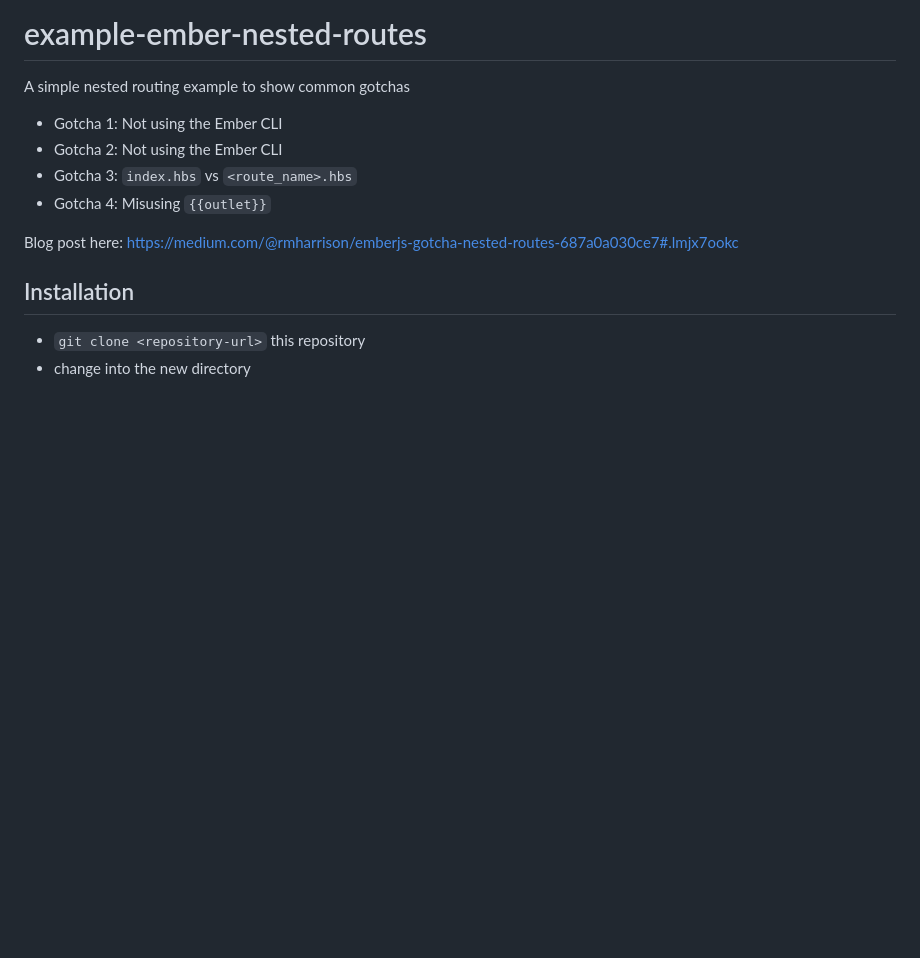
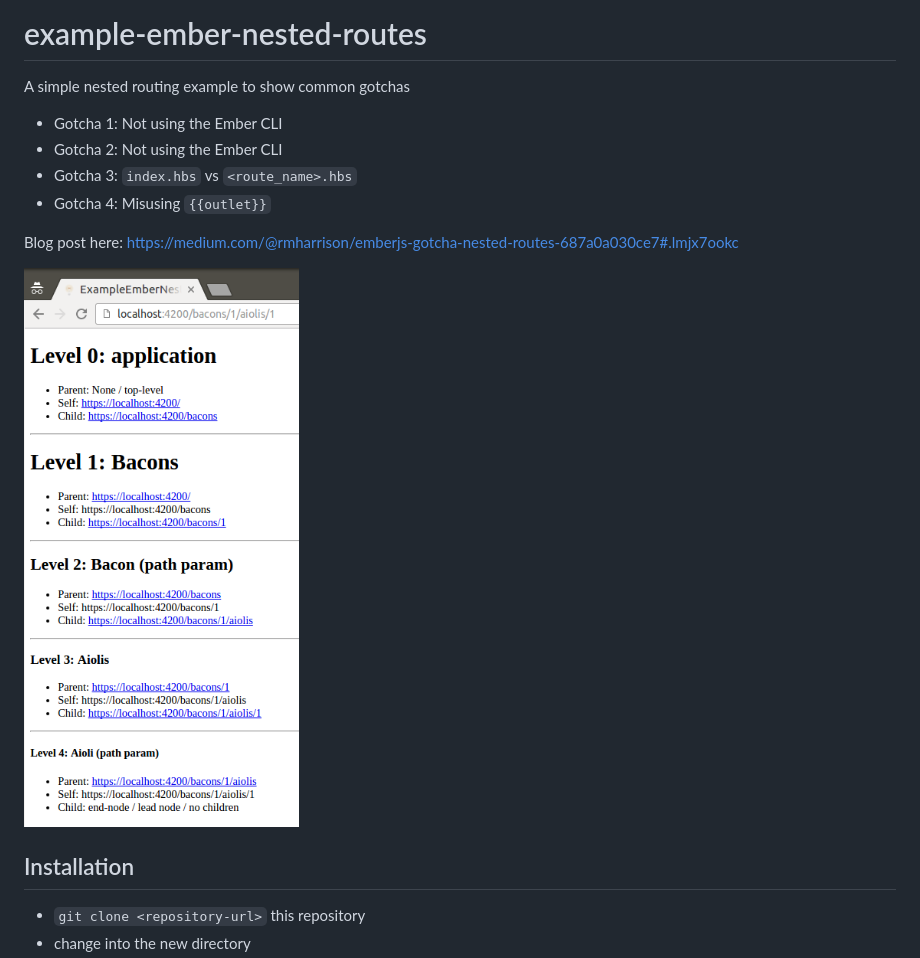
Before and after one commit to rmharrison/example-ember-nested-routes, a Markdown page: README.md, the part around the change. GitHub-like rendering; pictures changed too: public/screenshot.png (added); blank space fills up the shorter version.

Commit message:
Add screenshot

```diff
--- a/README.md
+++ b/README.md
@@ -7,6 +7,8 @@ A simple nested routing example to show common gotchas
 * Gotcha 4: Misusing `{{outlet}}`
 
 Blog post here: https://medium.com/@rmharrison/emberjs-gotcha-nested-routes-687a0a030ce7#.lmjx7ookc
+
+![Screenshot](/public/screenshot.png?raw=true "Screenshot")
 
 ## Installation
 
```
